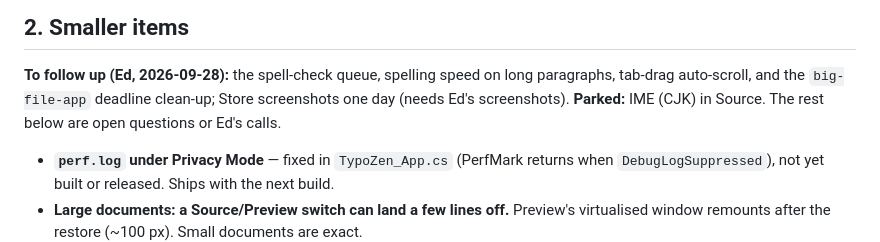
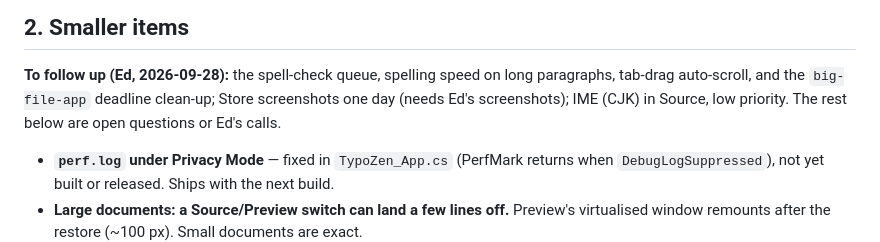
Before and after one commit to ec928/TypoZen, a Markdown page: docs/backlog.md, the part around the change. Drawn GitHub-style.

Commit message:
docs: backlog -- IME check to follow up, low priority

```diff
--- a/docs/backlog.md
+++ b/docs/backlog.md
@@ -43,7 +43,7 @@ Estimate: ~200–300 lines, nearly all host C#; one focused session.
 
 **To follow up (Ed, 2026-09-28):** the spell-check queue, spelling speed on long paragraphs,
 tab-drag auto-scroll, and the `big-file-app` deadline clean-up; Store screenshots one day
-(needs Ed's screenshots). **Parked:** IME (CJK) in Source. The rest below are open questions or Ed's calls.
+(needs Ed's screenshots); IME (CJK) in Source, low priority. The rest below are open questions or Ed's calls.
 
 - **`perf.log` under Privacy Mode** — fixed in `TypoZen_App.cs` (PerfMark returns when
   `DebugLogSuppressed`), not yet built or released. Ships with the next build.
```
